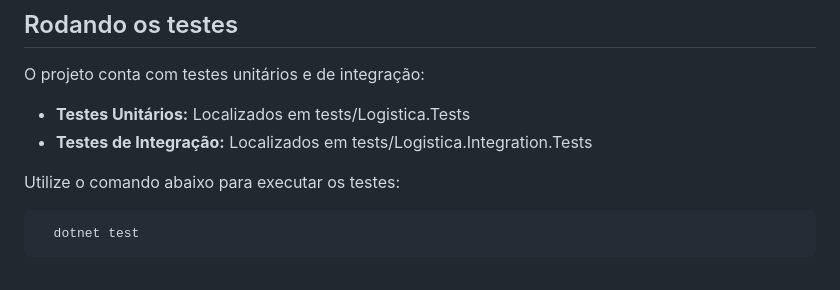
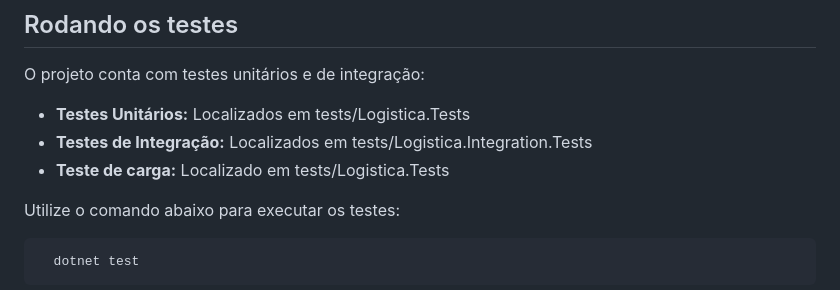
Before and after one commit to PabloRBorges/Luizalabs, a Markdown page: README.md, the part around the change. Drawn GitHub-style.

```diff
--- a/README.md
+++ b/README.md
@@ -160,6 +160,7 @@ O projeto conta com testes unitários e de integração:
 
 - **Testes Unitários:** Localizados em tests/Logistica.Tests
 - **Testes de Integração:** Localizados em tests/Logistica.Integration.Tests
+- **Teste de carga:** Localizado em tests/Logistica.Tests
 
 Utilize o comando abaixo para executar os testes:
 
```
